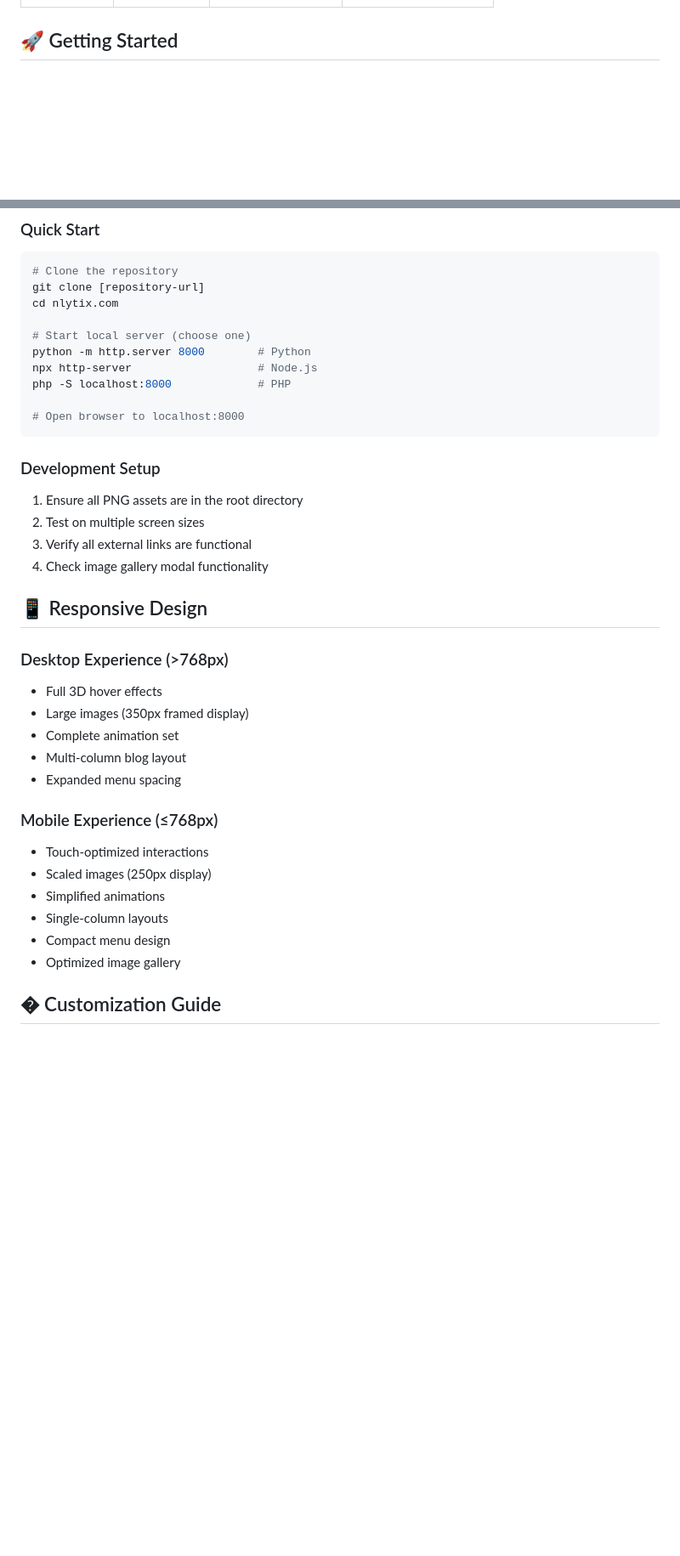
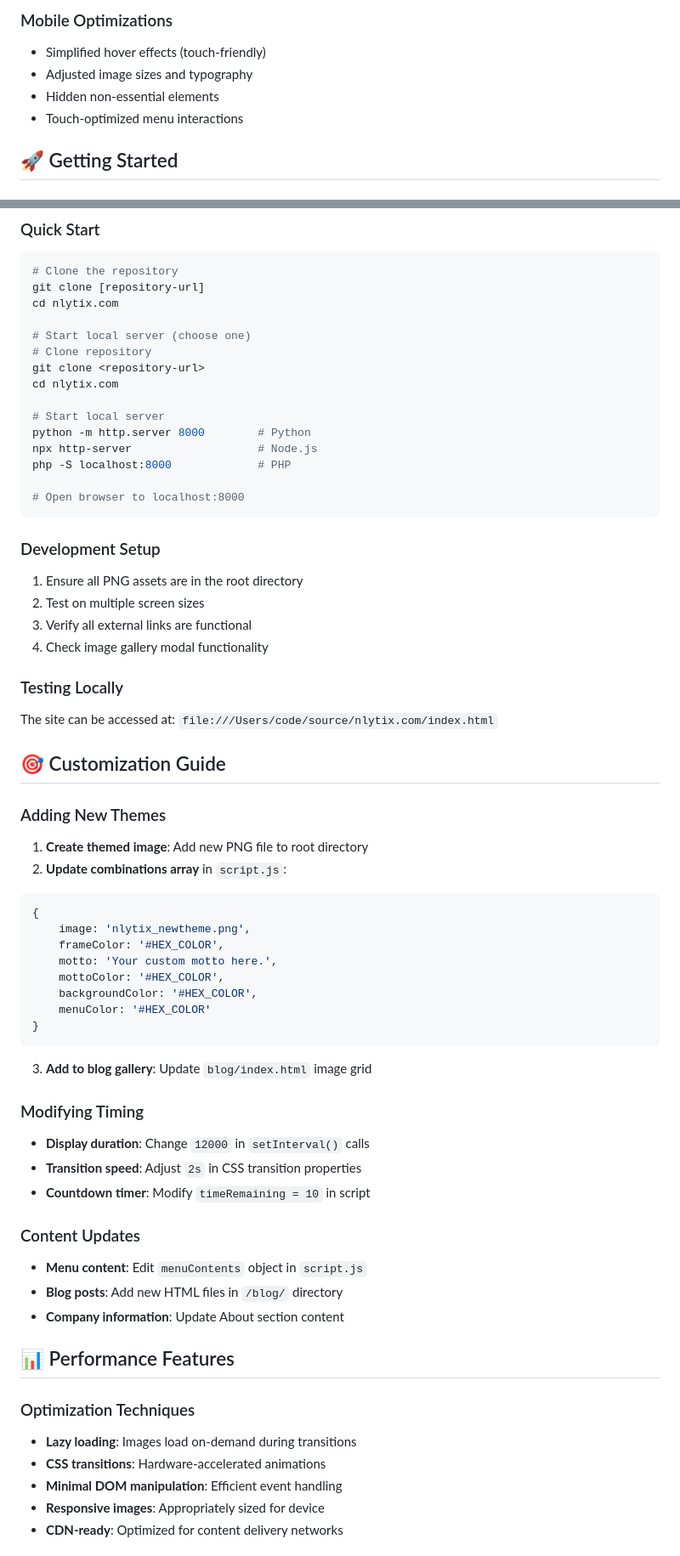
Before and after one commit to surgelove/nlytix.com, a Markdown page: README.md, 2 parts joined by grey strips. Shown at 85% size. Rendered like a GitHub page; blank space fills up the shorter version.

````diff
--- a/README.md
+++ b/README.md
@@ -128,3 +150,8 @@ Ensures fair distribution of themes without immediate repetition:
+### Mobile Optimizations
+- Simplified hover effects (touch-friendly)
+- Adjusted image sizes and typography
+- Hidden non-essential elements
+- Touch-optimized menu interactions
 
 ## 🚀 Getting Started
 
@@ -140,6 +167,11 @@ git clone [repository-url]
 cd nlytix.com
 
 # Start local server (choose one)
+# Clone repository
+git clone <repository-url>
+cd nlytix.com
+
+# Start local server
 python -m http.server 8000        # Python
 npx http-server                   # Node.js
 php -S localhost:8000             # PHP
@@ -153,21 +185,42 @@ php -S localhost:8000             # PHP
 3. Verify all external links are functional
 4. Check image gallery modal functionality
 
-## 📱 Responsive Design
+### Testing Locally
+The site can be accessed at: `file:///Users/code/source/nlytix.com/index.html`
 
-### Desktop Experience (>768px)
-- Full 3D hover effects
-- Large images (350px framed display)
-- Complete animation set
-- Multi-column blog layout
-- Expanded menu spacing
+## 🎯 Customization Guide
 
-### Mobile Experience (≤768px)
-- Touch-optimized interactions
-- Scaled images (250px display)
-- Simplified animations
-- Single-column layouts
-- Compact menu design
-- Optimized image gallery
+### Adding New Themes
+1. **Create themed image**: Add new PNG file to root directory
+2. **Update combinations array** in `script.js`:
+```javascript
+{
+    image: 'nlytix_newtheme.png',
+    frameColor: '#HEX_COLOR',
+    motto: 'Your custom motto here.',
+    mottoColor: '#HEX_COLOR',
+    backgroundColor: '#HEX_COLOR',
+    menuColor: '#HEX_COLOR'
+}
+```
+3. **Add to blog gallery**: Update `blog/index.html` image grid
 
-## � Customization Guide
+### Modifying Timing
+- **Display duration**: Change `12000` in `setInterval()` calls
+- **Transition speed**: Adjust `2s` in CSS transition properties
+- **Countdown timer**: Modify `timeRemaining = 10` in script
+
+### Content Updates
+- **Menu content**: Edit `menuContents` object in `script.js`
+- **Blog posts**: Add new HTML files in `/blog/` directory
+- **Company information**: Update About section content
+
+## 📊 Performance Features
+
+### Optimization Techniques
+- **Lazy loading**: Images load on-demand during transitions
+- **CSS transitions**: Hardware-accelerated animations
+- **Minimal DOM manipulation**: Efficient event handling
+- **Responsive images**: Appropriately sized for device
+- **CDN-ready**: Optimized for content delivery networks
+
````
Also changed, not shown: other parts of README.md (+106 -22 lines).
